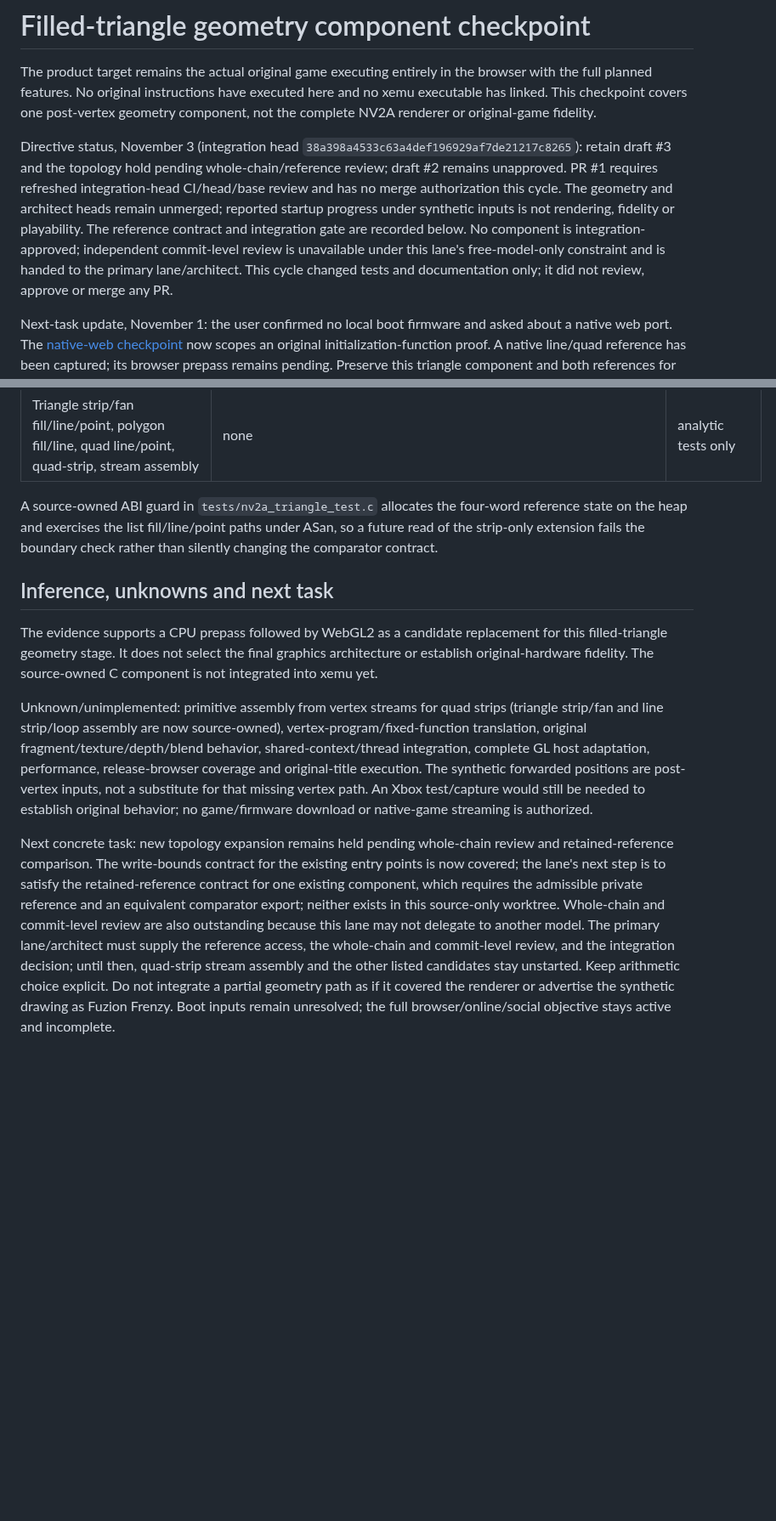
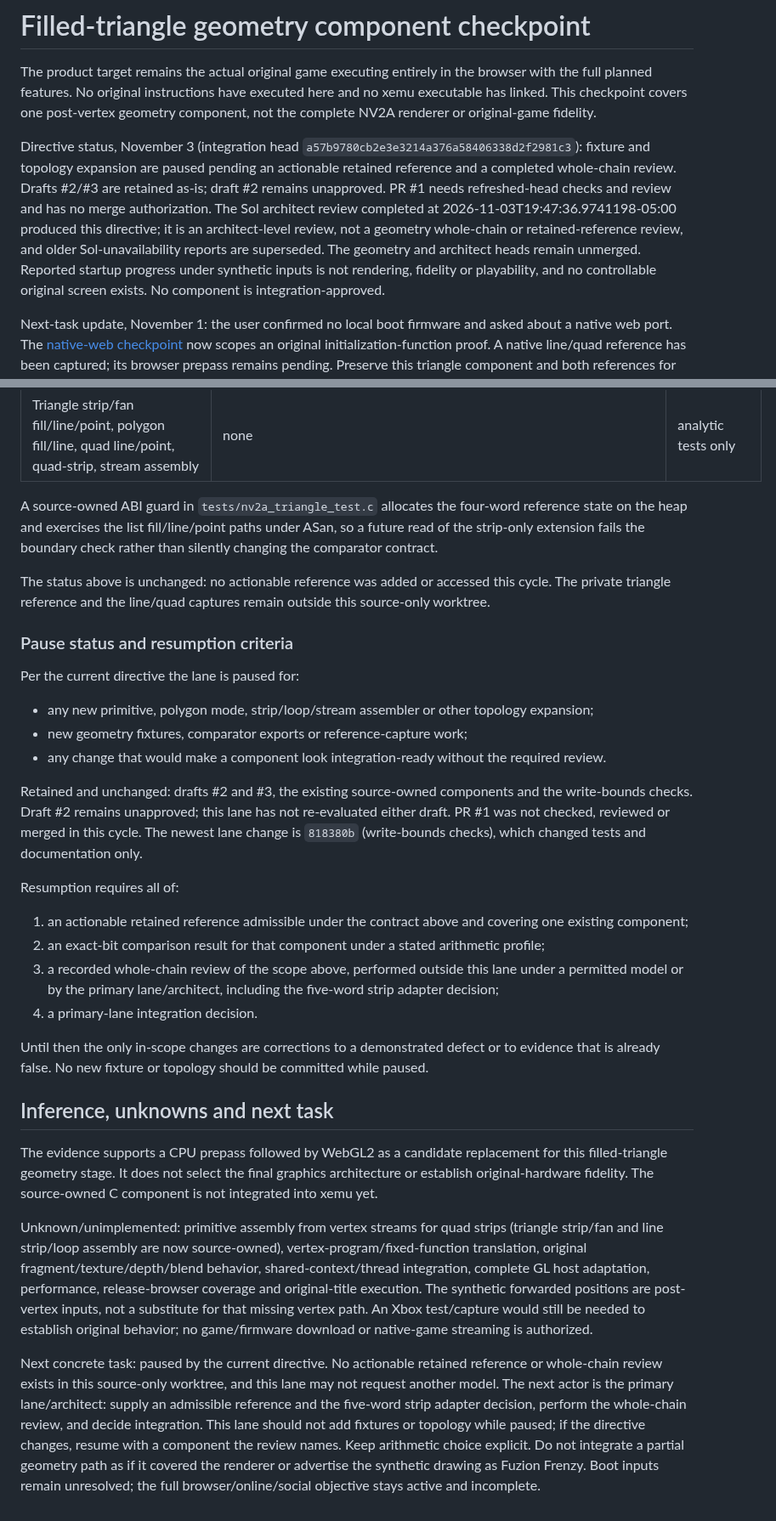
Before and after one commit to Jdiller-86/fuzion-frenzy-web-port, a Markdown page: docs/NV2A_GEOMETRY_CHECKPOINT.md, 2 parts joined by grey strips. Shown at 85% size. Drawn GitHub-style; blank space fills up the shorter version.

Commit message:
Record geometry pause and resumption criteria
Pause fixture and topology expansion per the integration-head directive, retain drafts #2/#3 unchanged with draft #2 still unapproved, and leave PR #1 unchecked and unmerged. Record the completed architect review time, the new directive head, the exact resumption conditions (actionable admissible reference, exact-bit comparison, independent whole-chain review including the five-word strip adapter decision, primary-lane integration decision) and the currently in-scope change boundary. Correct stale review wording to say no independent whole-chain geometry review has occurred. Documentation only; no geometry source, tests, topology or behavior changed.

```diff
--- a/docs/NV2A_GEOMETRY_CHECKPOINT.md
+++ b/docs/NV2A_GEOMETRY_CHECKPOINT.md
@@ -2,7 +2,7 @@
 
 The product target remains the actual original game executing entirely in the browser with the full planned features. No original instructions have executed here and no xemu executable has linked. This checkpoint covers one post-vertex geometry component, not the complete NV2A renderer or original-game fidelity.
 
-Directive status, November 3 (integration head `38a398a4533c63a4def196929af7de21217c8265`): retain draft #3 and the topology hold pending whole-chain/reference review; draft #2 remains unapproved. PR #1 requires refreshed integration-head CI/head/base review and has no merge authorization this cycle. The geometry and architect heads remain unmerged; reported startup progress under synthetic inputs is not rendering, fidelity or playability. The reference contract and integration gate are recorded below. No component is integration-approved; independent commit-level review is unavailable under this lane's free-model-only constraint and is handed to the primary lane/architect. This cycle changed tests and documentation only; it did not review, approve or merge any PR.
+Directive status, November 3 (integration head `a57b9780cb2e3e3214a376a58406338d2f2981c3`): fixture and topology expansion are paused pending an actionable retained reference and a completed whole-chain review. Drafts #2/#3 are retained as-is; draft #2 remains unapproved. PR #1 needs refreshed-head checks and review and has no merge authorization. The Sol architect review completed at 2026-11-03T19:47:36.9741198-05:00 produced this directive; it is an architect-level review, not a geometry whole-chain or retained-reference review, and older Sol-unavailability reports are superseded. The geometry and architect heads remain unmerged. Reported startup progress under synthetic inputs is not rendering, fidelity or playability, and no controllable original screen exists. No component is integration-approved.
 
 Next-task update, November 1: the user confirmed no local boot firmware and asked about a native web port. The [native-web checkpoint](NATIVE_WEB_FEASIBILITY.md) now scopes an original initialization-function proof. A native line/quad reference has been captured; its browser prepass remains pending. Preserve this triangle component and both references for either runtime route.
 
@@ -173,10 +173,31 @@ The free-model-only geometry directive forbids delegating to paid or other-model
 
 A source-owned ABI guard in `tests/nv2a_triangle_test.c` allocates the four-word reference state on the heap and exercises the list fill/line/point paths under ASan, so a future read of the strip-only extension fails the boundary check rather than silently changing the comparator contract.
 
+The status above is unchanged: no actionable reference was added or accessed this cycle. The private triangle reference and the line/quad captures remain outside this source-only worktree.
+
+### Pause status and resumption criteria
+
+Per the current directive the lane is paused for:
+
+- any new primitive, polygon mode, strip/loop/stream assembler or other topology expansion;
+- new geometry fixtures, comparator exports or reference-capture work;
+- any change that would make a component look integration-ready without the required review.
+
+Retained and unchanged: drafts #2 and #3, the existing source-owned components and the write-bounds checks. Draft #2 remains unapproved; this lane has not re-evaluated either draft. PR #1 was not checked, reviewed or merged in this cycle. The newest lane change is `818380b` (write-bounds checks), which changed tests and documentation only.
+
+Resumption requires all of:
+
+1. an actionable retained reference admissible under the contract above and covering one existing component;
+2. an exact-bit comparison result for that component under a stated arithmetic profile;
+3. a recorded whole-chain review of the scope above, performed outside this lane under a permitted model or by the primary lane/architect, including the five-word strip adapter decision;
+4. a primary-lane integration decision.
+
+Until then the only in-scope changes are corrections to a demonstrated defect or to evidence that is already false. No new fixture or topology should be committed while paused.
+
 ## Inference, unknowns and next task
 
 The evidence supports a CPU prepass followed by WebGL2 as a candidate replacement for this filled-triangle geometry stage. It does not select the final graphics architecture or establish original-hardware fidelity. The source-owned C component is not integrated into xemu yet.
 
 Unknown/unimplemented: primitive assembly from vertex streams for quad strips (triangle strip/fan and line strip/loop assembly are now source-owned), vertex-program/fixed-function translation, original fragment/texture/depth/blend behavior, shared-context/thread integration, complete GL host adaptation, performance, release-browser coverage and original-title execution. The synthetic forwarded positions are post-vertex inputs, not a substitute for that missing vertex path. An Xbox test/capture would still be needed to establish original behavior; no game/firmware download or native-game streaming is authorized.
 
-Next concrete task: new topology expansion remains held pending whole-chain review and retained-reference comparison. The write-bounds contract for the existing entry points is now covered; the lane's next step is to satisfy the retained-reference contract for one existing component, which requires the admissible private reference and an equivalent comparator export; neither exists in this source-only worktree. Whole-chain and commit-level review are also outstanding because this lane may not delegate to another model. The primary lane/architect must supply the reference access, the whole-chain and commit-level review, and the integration decision; until then, quad-strip stream assembly and the other listed candidates stay unstarted. Keep arithmetic choice explicit. Do not integrate a partial geometry path as if it covered the renderer or advertise the synthetic drawing as Fuzion Frenzy. Boot inputs remain unresolved; the full browser/online/social objective stays active and incomplete.
+Next concrete task: paused by the current directive. No actionable retained reference or whole-chain review exists in this source-only worktree, and this lane may not request another model. The next actor is the primary lane/architect: supply an admissible reference and the five-word strip adapter decision, perform the whole-chain review, and decide integration. This lane should not add fixtures or topology while paused; if the directive changes, resume with a component the review names. Keep arithmetic choice explicit. Do not integrate a partial geometry path as if it covered the renderer or advertise the synthetic drawing as Fuzion Frenzy. Boot inputs remain unresolved; the full browser/online/social objective stays active and incomplete.
```
Also changed, not shown: other parts of docs/NV2A_GEOMETRY_CHECKPOINT.md (+2 -2 lines).
